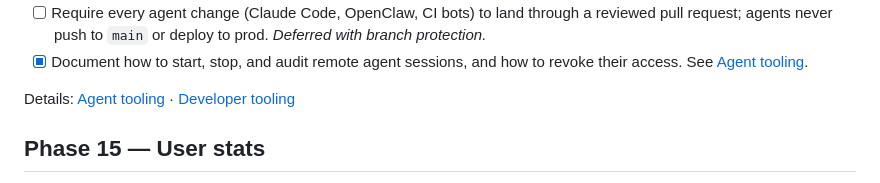
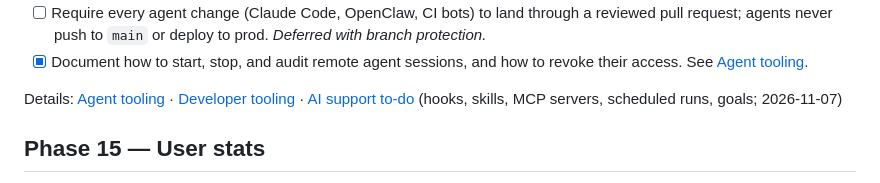
Before and after one commit to masidav/firstline, a Markdown page: PROJECT_TODO.md, the part around the change. GitHub-like rendering.

Commit message:
AI support to-do: hooks, skills, MCP servers, scheduled runs, and goals
Co-Authored-By: Claude Fable 5.1 <noreply@anthropic.com>

```diff
--- a/PROJECT_TODO.md
+++ b/PROJECT_TODO.md
@@ -694,7 +694,8 @@ Can run in parallel with any phase; the first two items unblock the rest.
 - [ ] Require every agent change (Claude Code, OpenClaw, CI bots) to land through a reviewed pull request; agents never push to `main` or deploy to prod. *Deferred with branch protection.*
 - [x] Document how to start, stop, and audit remote agent sessions, and how to revoke their access. See [Agent tooling](docs/agent-tooling.md).
 
-Details: [Agent tooling](docs/agent-tooling.md) · [Developer tooling](docs/TODO.md)
+Details: [Agent tooling](docs/agent-tooling.md) · [Developer tooling](docs/TODO.md) ·
+[AI support to-do](docs/plans/2026-11-07-ai-support-todo.md) (hooks, skills, MCP servers, scheduled runs, goals; 2026-11-07)
 
 ## Phase 15 — User stats
 A fan's numbers in one list: on their own profile in full, and on other fans' profiles subject to visibility
```
Also changed, not shown: docs/agent-tooling.md (+1 -0 lines), docs/plans/2026-11-07-ai-support-todo.md (added, +86 -0 lines).
